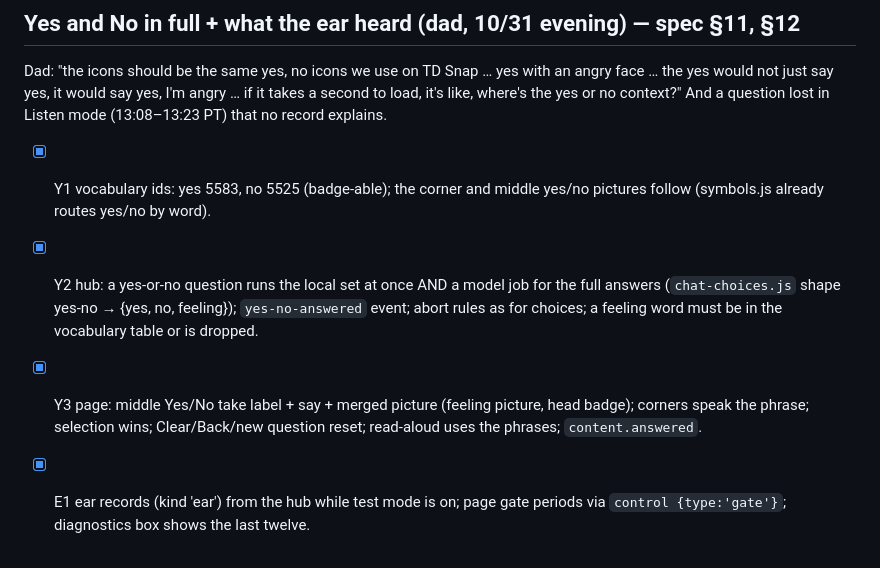
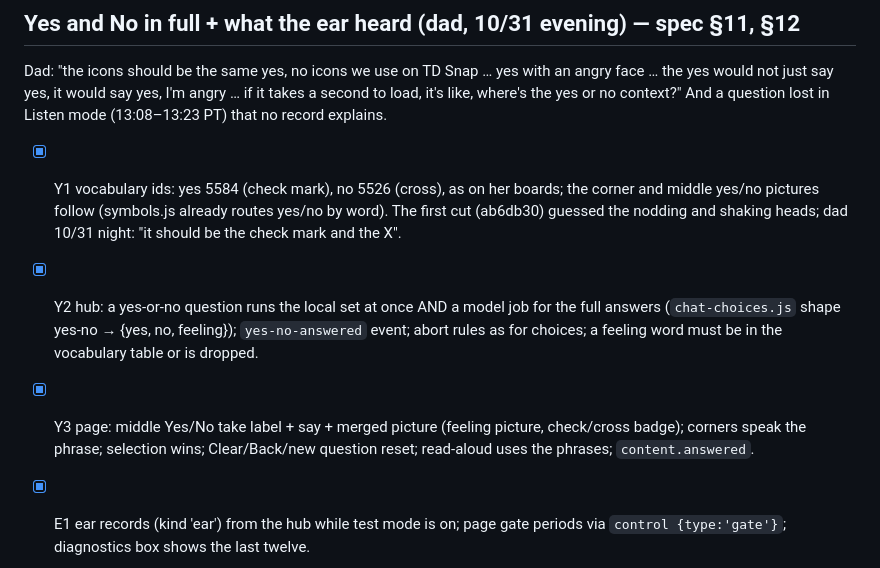
Before and after one commit to nauerhahn26/era-hub, a Markdown page: docs/plans/2026-10-27-real-time-chat-plan.md, the part around the change. GitHub-like rendering.

Commit message:
chat spec §11 + plan Y1: yes and no are the check mark and the cross, as on her boards

```diff
--- a/docs/plans/2026-10-27-real-time-chat-plan.md
+++ b/docs/plans/2026-10-27-real-time-chat-plan.md
@@ -636,14 +636,16 @@ Dad: "the icons should be the same yes, no icons we use on TD Snap … yes with
 an angry face … the yes would not just say yes, it would say yes, I'm angry …
 if it takes a second to load, it's like, where's the yes or no context?"
 And a question lost in Listen mode (13:08–13:23 PT) that no record explains.
-- [x] Y1 vocabulary ids: yes 5583, no 5525 (badge-able); the corner and middle
-      yes/no pictures follow (symbols.js already routes yes/no by word).
+- [x] Y1 vocabulary ids: yes 5584 (check mark), no 5526 (cross), as on her
+      boards; the corner and middle yes/no pictures follow (symbols.js already
+      routes yes/no by word). The first cut (ab6db30) guessed the nodding and
+      shaking heads; dad 10/31 night: "it should be the check mark and the X".
 - [x] Y2 hub: a yes-or-no question runs the local set at once AND a model job
       for the full answers (`chat-choices.js` shape yes-no → {yes, no, feeling});
       `yes-no-answered` event; abort rules as for choices; a feeling word must
       be in the vocabulary table or is dropped.
 - [x] Y3 page: middle Yes/No take label + say + merged picture (feeling picture,
-      head badge); corners speak the phrase; selection wins; Clear/Back/new
+      check/cross badge); corners speak the phrase; selection wins; Clear/Back/new
       question reset; read-aloud uses the phrases; `content.answered`.
 - [x] E1 ear records (kind 'ear') from the hub while test mode is on; page gate
       periods via `control {type:'gate'}`; diagnostics box shows the last twelve.
```
Also changed, not shown: docs/specs/2026-10-28-chat-stable-frame-design.md (+8 -7 lines).
